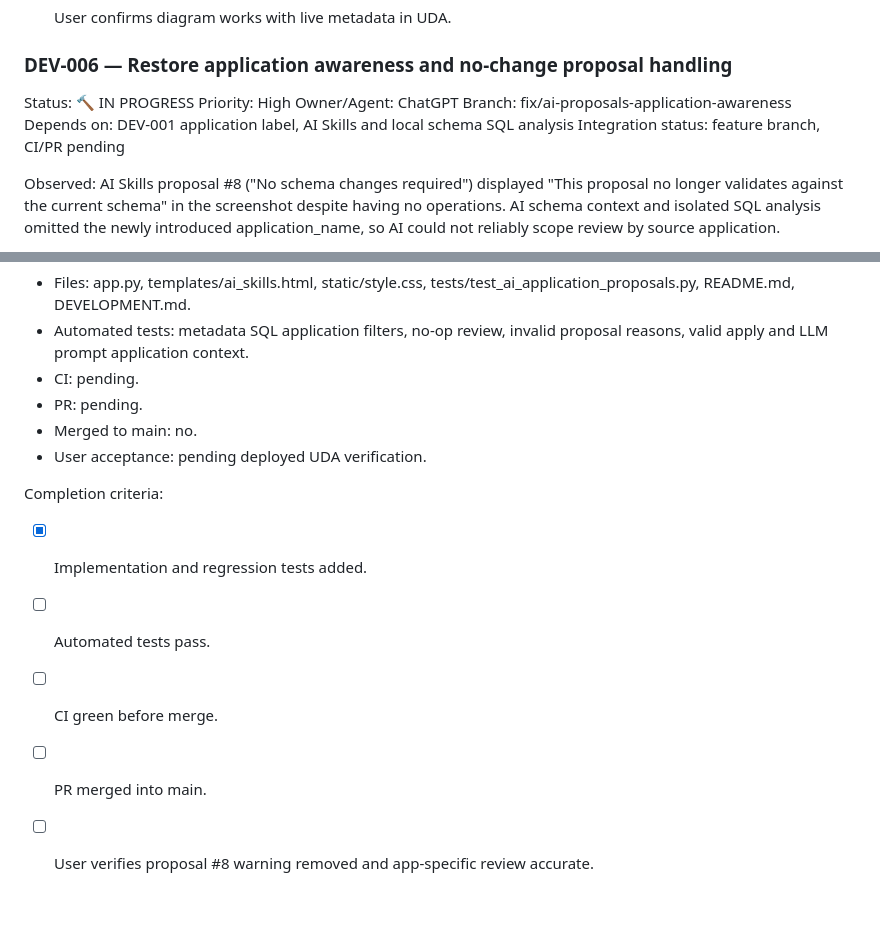
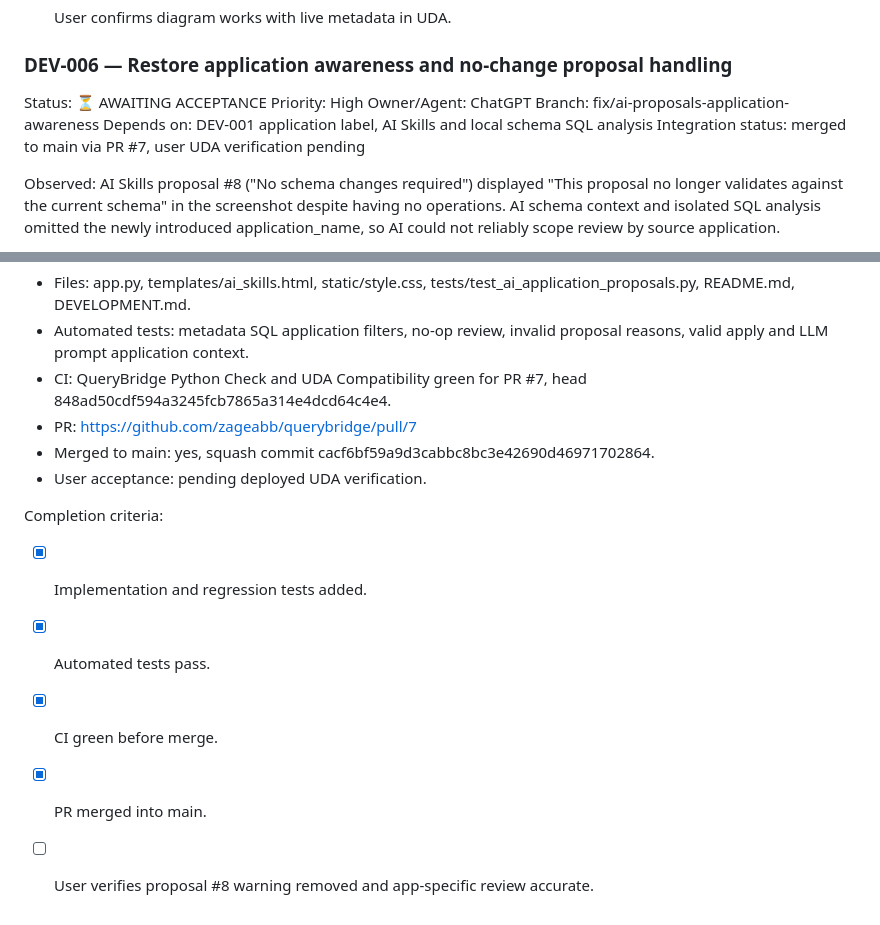
Before and after one commit to zageabb/querybridge, a Markdown page: DEVELOPMENT.md, 2 parts joined by grey strips. GitHub-like rendering.

Commit message:
Record verified AI application proposal fixes, green CI and merged PR #7

```diff
--- a/DEVELOPMENT.md
+++ b/DEVELOPMENT.md
@@ -356,12 +356,12 @@ Completion criteria:
 
 ### DEV-006 — Restore application awareness and no-change proposal handling
 
-Status: 🔨 IN PROGRESS
+Status: ⏳ AWAITING ACCEPTANCE
 Priority: High
 Owner/Agent: ChatGPT
 Branch: fix/ai-proposals-application-awareness
 Depends on: DEV-001 application label, AI Skills and local schema SQL analysis
-Integration status: feature branch, CI/PR pending
+Integration status: merged to main via PR #7, user UDA verification pending
 
 Observed:
 AI Skills proposal #8 ("No schema changes required") displayed "This proposal
@@ -387,14 +387,14 @@ Evidence:
   tests/test_ai_application_proposals.py, README.md, DEVELOPMENT.md.
 - Automated tests: metadata SQL application filters, no-op review, invalid
   proposal reasons, valid apply and LLM prompt application context.
-- CI: pending.
-- PR: pending.
-- Merged to main: no.
+- CI: QueryBridge Python Check and UDA Compatibility green for PR #7, head 848ad50cdf594a3245fcb7865a314e4dcd64c4e4.
+- PR: https://github.com/zageabb/querybridge/pull/7
+- Merged to main: yes, squash commit cacf6bf59a9d3cabbc8bc3e42690d46971702864.
 - User acceptance: pending deployed UDA verification.
 
 Completion criteria:
 - [x] Implementation and regression tests added.
-- [ ] Automated tests pass.
-- [ ] CI green before merge.
-- [ ] PR merged into main.
+- [x] Automated tests pass.
+- [x] CI green before merge.
+- [x] PR merged into main.
 - [ ] User verifies proposal #8 warning removed and app-specific review accurate.
```
